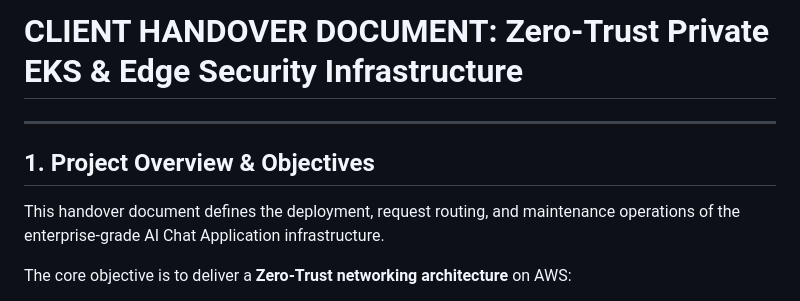
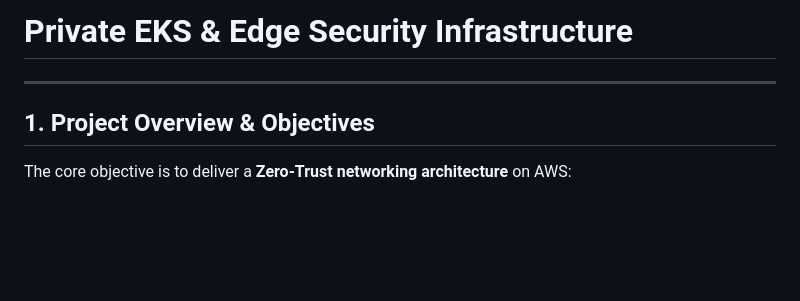
Before and after one commit to prathamesh633/Secure-AI-Chat-Application-AWS-Production-Deployment-, a Markdown page: final_architecture_report.md, the part around the change. GitHub-like rendering; blank space fills up the shorter version.

Commit message:
Update final_architecture_report.md title and introduction

```diff
--- a/final_architecture_report.md
+++ b/final_architecture_report.md
@@ -1,10 +1,8 @@
-# CLIENT HANDOVER DOCUMENT: Zero-Trust Private EKS & Edge Security Infrastructure
+# Private EKS & Edge Security Infrastructure
 
 ---
 
 ## 1. Project Overview & Objectives
-
-This handover document defines the deployment, request routing, and maintenance operations of the enterprise-grade AI Chat Application infrastructure.
 
 The core objective is to deliver a **Zero-Trust networking architecture** on AWS:
 *   **Zero Public Workloads**: No EKS worker nodes, databases, or API handlers are exposed to the public internet. All application resources reside in non-routable private subnets.
```
